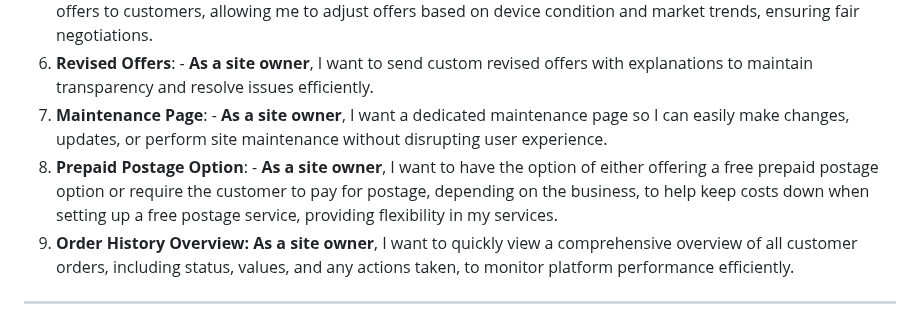
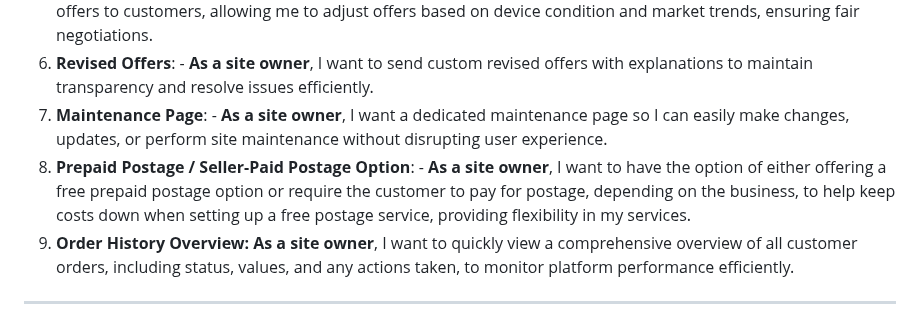
Before and after one commit to VCHOPRA86/Buyback, a Markdown page: README.md, the part around the change. Rendered like a GitHub page.

```diff
--- a/README.md
+++ b/README.md
@@ -71,7 +71,7 @@ The site was developed with a responsive design, ensuring usability across deskt
 5. **Counter Offer Functionality**: - **As a site owner**, I want an easy-to-use admin interface for sending counter offers to customers, allowing me to adjust offers based on device condition and market trends, ensuring fair negotiations.
 6. **Revised Offers**: - **As a site owner**, I want to send custom revised offers with explanations to maintain transparency and resolve issues efficiently.
 7. **Maintenance Page**: - **As a site owner**, I want a dedicated maintenance page so I can easily make changes, updates, or perform site maintenance without disrupting user experience.
-8.  **Prepaid Postage Option**: - **As a site owner**, I want to have the option of either offering a free prepaid postage option or require the customer to pay for postage, depending on the business, to help keep costs down when setting up a free postage service, providing flexibility in my services.
+8.  **Prepaid Postage / Seller-Paid Postage Option**: - **As a site owner**, I want to have the option of either offering a free prepaid postage option or require the customer to pay for postage, depending on the business, to help keep costs down when setting up a free postage service, providing flexibility in my services.
 9.  **Order History Overview:** **As a site owner**, I want to quickly view a comprehensive overview of all customer orders, including status, values, and any actions taken, to monitor platform performance efficiently.
 
 ---
```
